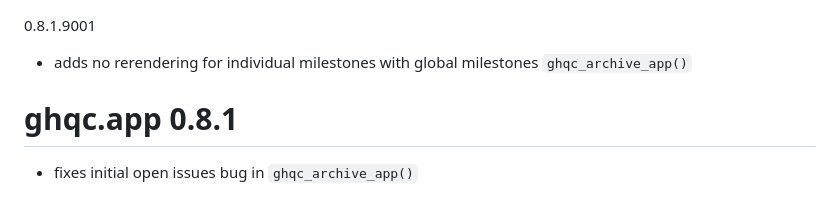
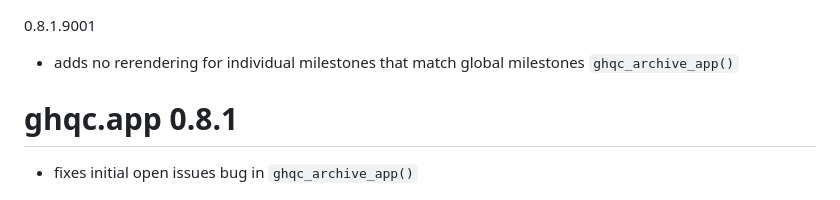
Before and after one commit to A2-ai/ghqc.app, a Markdown page: NEWS.md, the part around the change. GitHub-like rendering.

Commit message:
fixing description

```diff
--- a/NEWS.md
+++ b/NEWS.md
@@ -1,6 +1,6 @@
 0.8.1.9001
 
-- adds no rerendering for individual milestones with global milestones `ghqc_archive_app()`
+- adds no rerendering for individual milestones that match global milestones `ghqc_archive_app()`
 
 # ghqc.app 0.8.1
 
```
